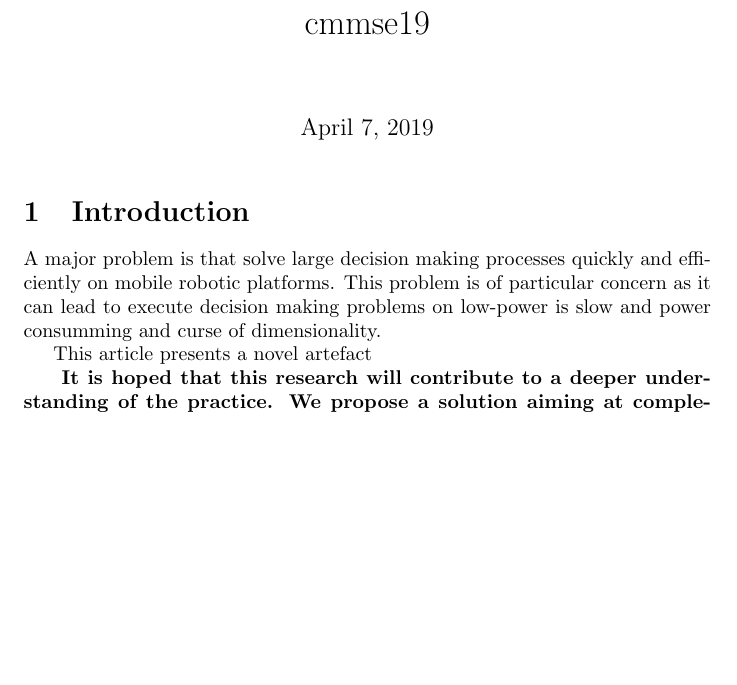
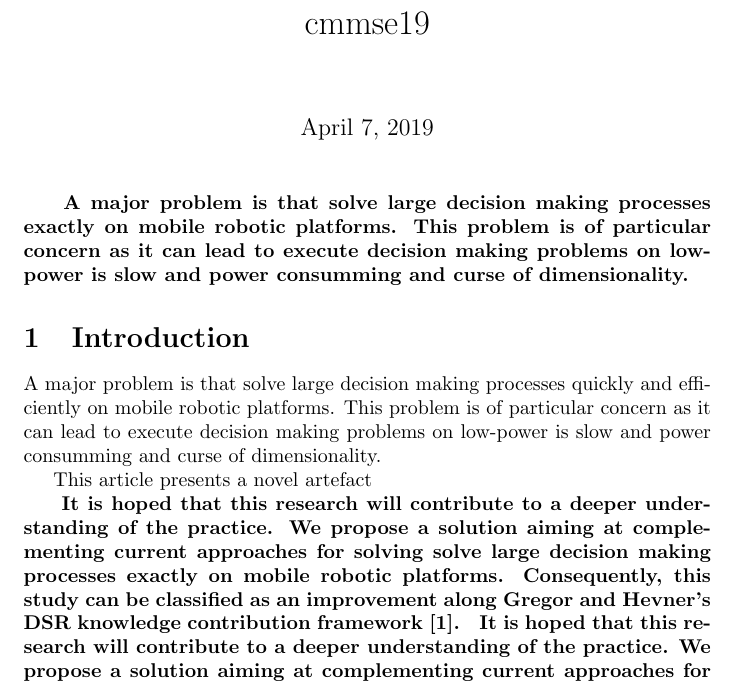
Before and after one commit to denconst/cmmse19Article, a LaTeX document (article.tex): part of the page, cut so that both start at the same text, the shorter picture padded with empty space. Compiled offline with pdfLaTeX.

Commit message:
Incremental LaTeX generation by DScaffolding

```diff
--- a/article.tex
+++ b/article.tex
@@ -13,7 +13,9 @@
 \maketitle
 
 
-\section{Introduction}
+\textbf{
+A major problem is that solve large decision making  processes exactly on mobile robotic platforms. This problem is of particular concern as it can lead to execute decision making problems on low-power is slow and power consumming and curse of dimensionality.
+}\section{Introduction}
 
 %Describe the practice in which the problem addressed appears
 
@@ -35,6 +37,8 @@ This article presents a novel artefact
 
 %Summarize the contributions and their significance
 \textbf{
+It is hoped that this research will contribute to a deeper understanding of the practice. We propose a solution aiming at complementing current approaches for solving solve large decision making  processes exactly on mobile robotic platforms. Consequently, this study can be classified as an improvement along Gregor and Hevner’s DSR knowledge contribution framework \cite{Gregor2013}.
+}\textbf{
 It is hoped that this research will contribute to a deeper understanding of the practice. We propose a solution aiming at complementing current approaches for solving solve large decision making  processes quickly and efficiently on mobile robotic platforms. Consequently, this study can be classified as an improvement along Gregor and Hevner’s DSR knowledge contribution framework \cite{Gregor2013}.
 }
 
```
